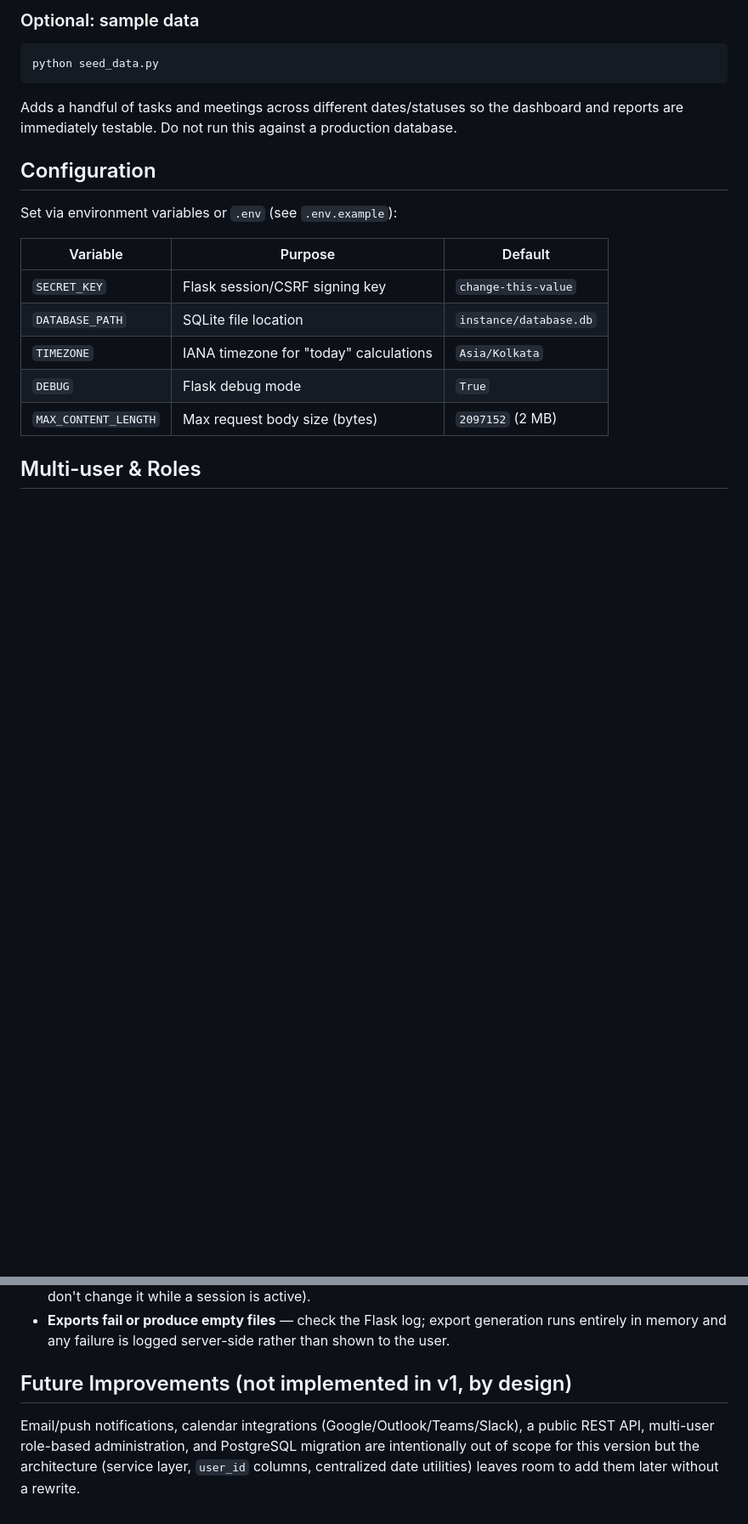
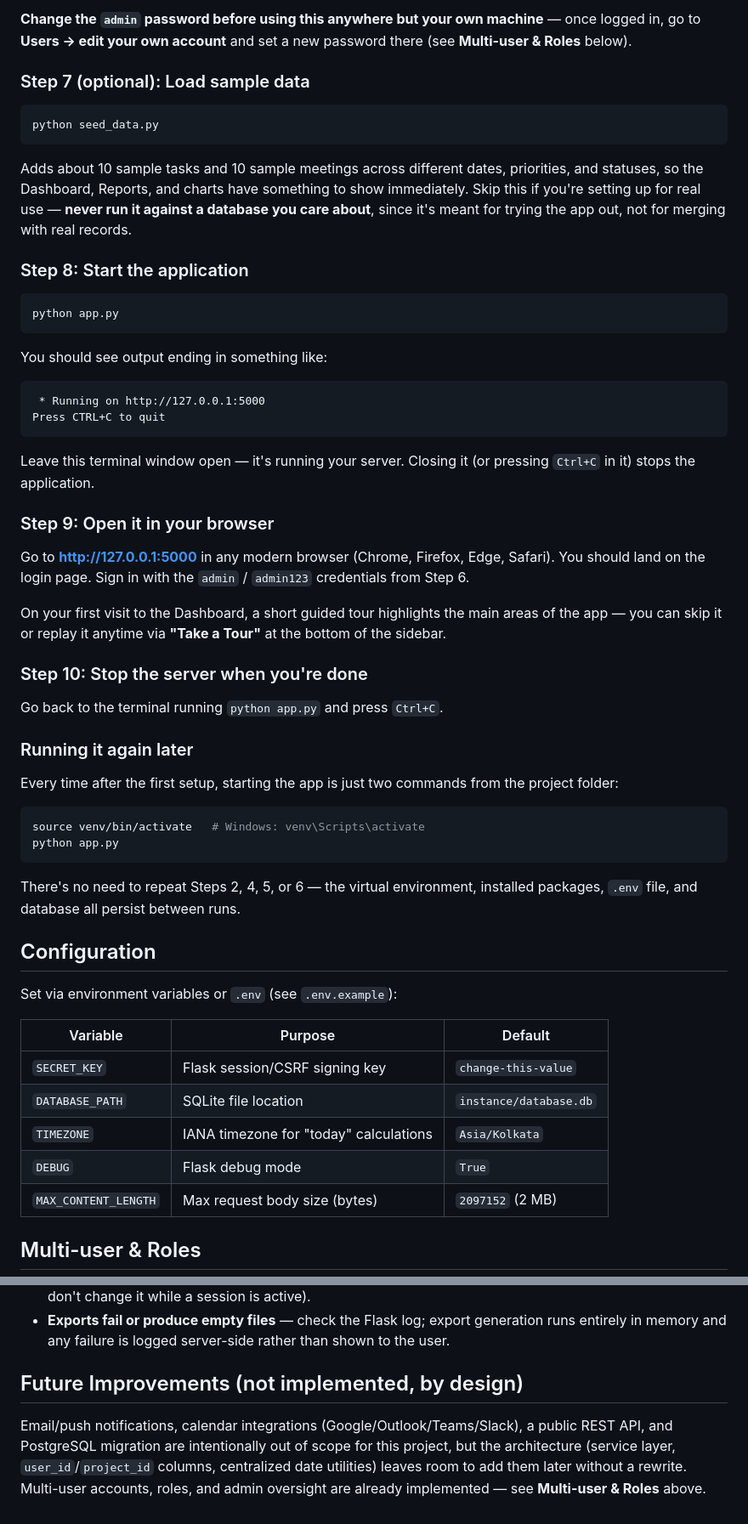
Before and after one commit to naveenmsccs003/Daily-task-and-meeting-notes-app, a Markdown page: README.md, 2 parts joined by grey strips. Shown at 85% size. GitHub-like rendering; blank space fills up the shorter version.

````diff
--- a/README.md
+++ b/README.md
@@ -86,13 +164,62 @@ Default login after `init_db.py`:
 
-### Optional: sample data
+**Change the `admin` password before using this anywhere but your own
+machine** — once logged in, go to **Users → edit your own account** and
+set a new password there (see **Multi-user & Roles** below).
+
+### Step 7 (optional): Load sample data
 
 ```bash
 python seed_data.py
 ```
 
-Adds a handful of tasks and meetings across different dates/statuses so the
-dashboard and reports are immediately testable. Do not run this against a
-production database.
+Adds about 10 sample tasks and 10 sample meetings across different dates,
+priorities, and statuses, so the Dashboard, Reports, and charts have
+something to show immediately. Skip this if you're setting up for real use
+— **never run it against a database you care about**, since it's meant for
+trying the app out, not for merging with real records.
+
+### Step 8: Start the application
+
+```bash
+python app.py
+```
+
+You should see output ending in something like:
+
+```
+ * Running on http://127.0.0.1:5000
+Press CTRL+C to quit
+```
+
+Leave this terminal window open — it's running your server. Closing it (or
+pressing `Ctrl+C` in it) stops the application.
+
+### Step 9: Open it in your browser
+
+Go to **http://127.0.0.1:5000** in any modern browser (Chrome, Firefox,
+Edge, Safari). You should land on the login page. Sign in with the
+`admin` / `admin123` credentials from Step 6.
+
+On your first visit to the Dashboard, a short guided tour highlights the
+main areas of the app — you can skip it or replay it anytime via
+**"Take a Tour"** at the bottom of the sidebar.
+
+### Step 10: Stop the server when you're done
+
+Go back to the terminal running `python app.py` and press `Ctrl+C`.
+
+### Running it again later
+
+Every time after the first setup, starting the app is just two commands
+from the project folder:
+
+```bash
+source venv/bin/activate   # Windows: venv\Scripts\activate
+python app.py
+```
+
+There's no need to repeat Steps 2, 4, 5, or 6 — the virtual environment,
+installed packages, `.env` file, and database all persist between runs.
 
 ## Configuration
 
@@ -197,10 +324,11 @@ backup copy automatically; that is a manual step.
 - **CSRF errors on forms** — make sure `SECRET_KEY` is set and stable across requests (it's read from `.env`; don't change it while a session is active).
 - **Exports fail or produce empty files** — check the Flask log; export generation runs entirely in memory and any failure is logged server-side rather than shown to the user.
 
-## Future Improvements (not implemented in v1, by design)
+## Future Improvements (not implemented, by design)
 
 Email/push notifications, calendar integrations (Google/Outlook/Teams/Slack),
-a public REST API, multi-user role-based administration, and PostgreSQL
-migration are intentionally out of scope for this version but the
-architecture (service layer, `user_id` columns, centralized date utilities)
-leaves room to add them later without a rewrite.
+a public REST API, and PostgreSQL migration are intentionally out of scope
+for this project, but the architecture (service layer, `user_id`/`project_id`
+columns, centralized date utilities) leaves room to add them later without
+a rewrite. Multi-user accounts, roles, and admin oversight are already
+implemented — see **Multi-user & Roles** above.
````
Also changed, not shown: other parts of README.md (+87 -9 lines).
